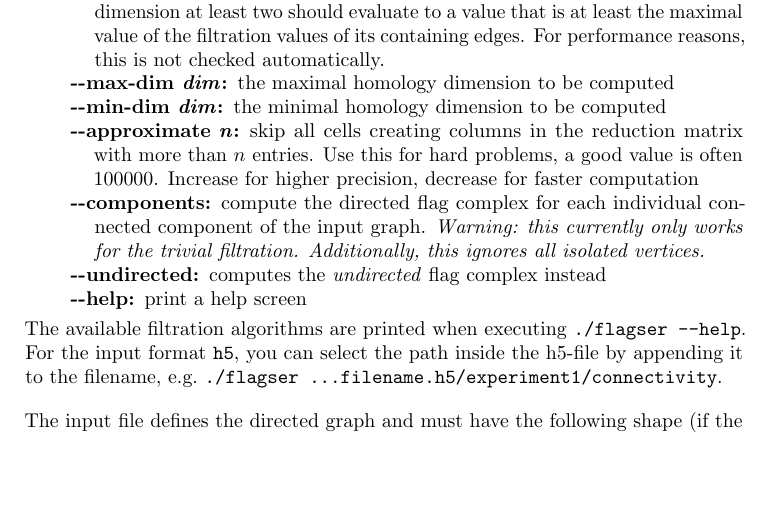
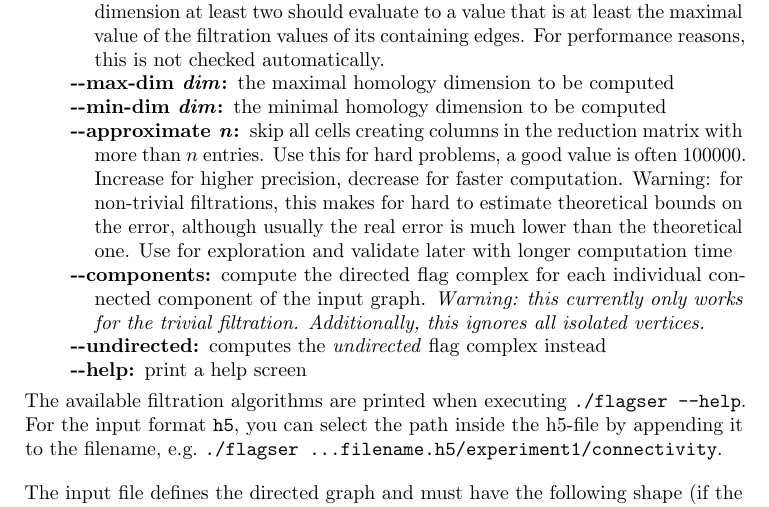
Before and after one commit to luetge/flagser, a LaTeX paper (docs/documentation_flagser.tex): part of page 2 of 6, cut so that both start at the same text, the shorter picture padded with empty space. Compiled offline with pdfLaTeX.

Commit message:
Added warning.

```diff
--- a/docs/documentation_flagser.tex
+++ b/docs/documentation_flagser.tex
@@ -110,7 +110,10 @@ The following \texttt{[options]} exist:
   \item [-{}-min-dim \textit{dim}] the minimal homology dimension to be computed
   \item [-{}-approximate \textit{n}] skip all cells creating columns in the reduction matrix with
     more than $n$ entries. Use this for hard problems, a good value is often 100000. Increase for
-    higher precision, decrease for faster computation
+    higher precision, decrease for faster computation. Warning: for non-trivial filtrations, this
+    makes for hard to estimate theoretical bounds on the error, although usually the real error is
+    much lower than the theoretical one. Use for exploration and validate later with longer computation
+    time
   \item [-{}-components] compute the directed flag complex for each individual connected
     component of the input graph. \emph{Warning: this currently only works for the trivial
     filtration. Additionally, this ignores all isolated vertices.}
```
